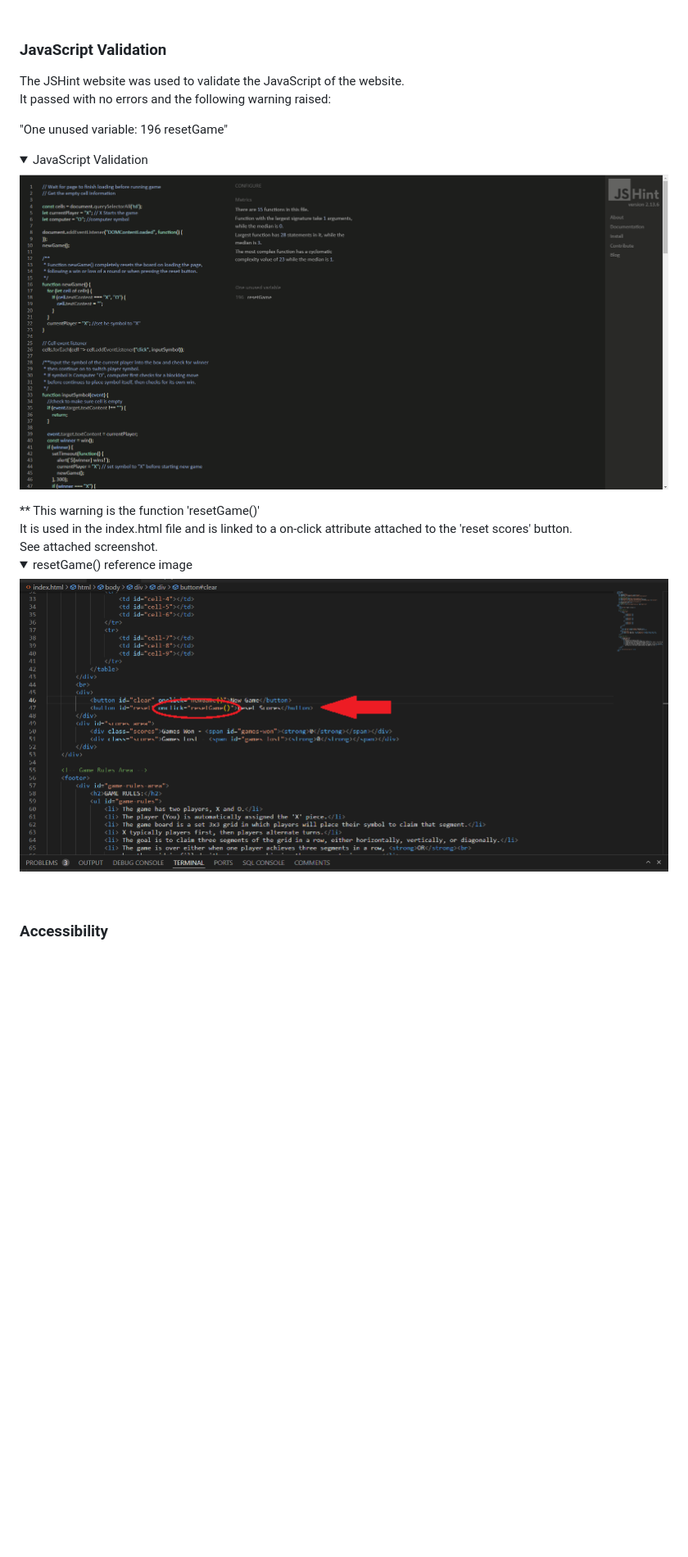
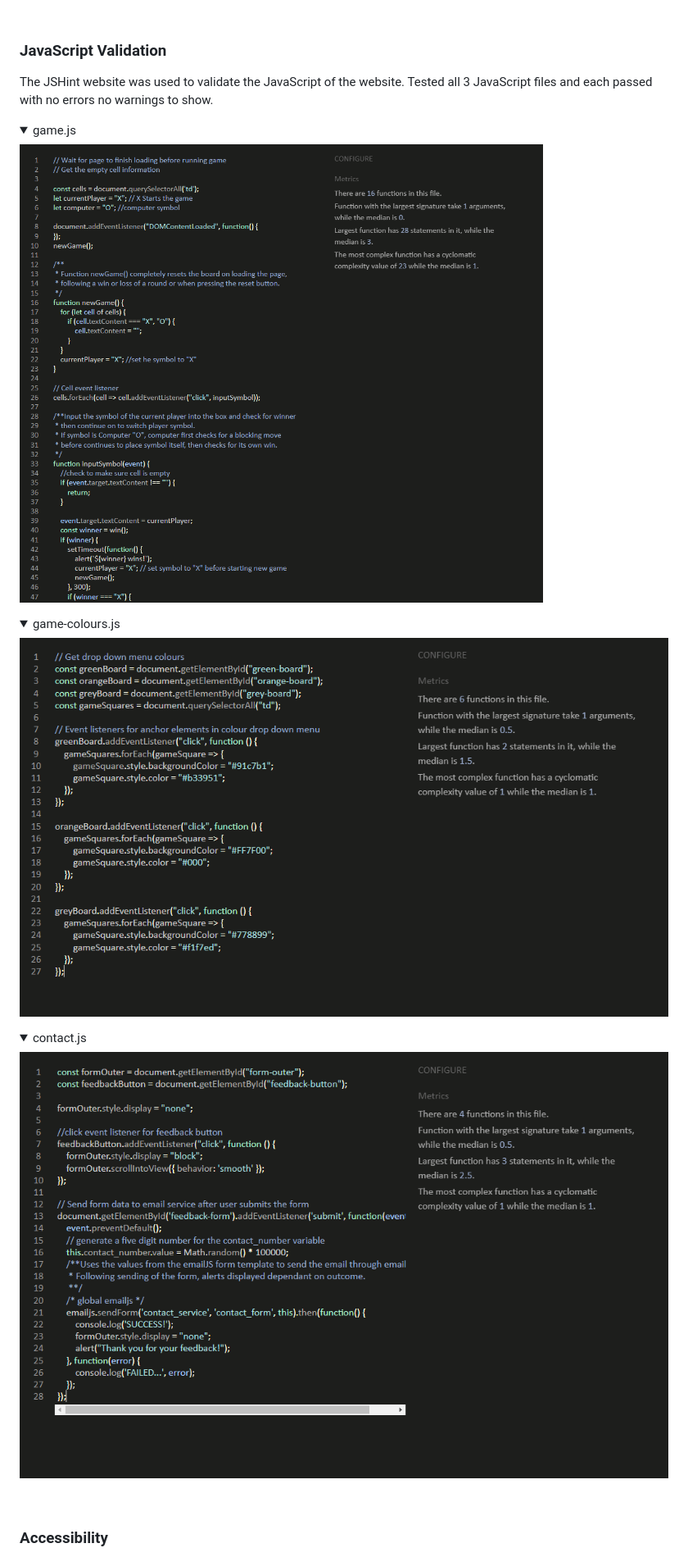
Before and after one commit to KieMerr17/noughts-crosses, a Markdown page: README.md, the part around the change. Shown: that part at 82% size. Drawn GitHub-style; pictures changed too: docs/validation/contact-js-validation.png (added), docs/validation/game-colours-js-validation.png (added), docs/validation/game-js-validation.png (added); folded sections open; blank space fills up the shorter version.

Commit message:
docs: added .js file validation images for all js files and referenced in README.md

```diff
--- a/README.md
+++ b/README.md
@@ -217,20 +217,19 @@ The W3C Jigsaw CSS Validation Service was used to validate the CSS of the websit
 <br>
 
 ### JavaScript Validation
-The JSHint website was used to validate the JavaScript of the website.<br>
-It passed with no errors and the following warning raised:
+The JSHint website was used to validate the JavaScript of the website. Tested all 3 JavaScript files and each passed with no errors no warnings to show.
 
-"One unused variable: 196 resetGame"
-
-<details><summary>JavaScript Validation</summary>
-<img src="docs/validation/javascript-validation.png">
+<details><summary>game.js</summary>
+<img src="docs/validation/game-js-validation.png">
 </details>
-** This warning is the function 'resetGame()'<br>
-It is used in the index.html file and is linked to a on-click attribute attached to the 'reset scores' button. <br> See attached screenshot.
-<details><summary>resetGame() reference image</summary>
-<img src="docs/validation/resetGame()-reference.png">
+<details><summary>game-colours.js</summary>
+<img src="docs/validation/game-colours-js-validation.png">
+</details>
+<details><summary>contact.js</summary>
+<img src="docs/validation/contact-js-validation.png">
 </details>
 <br>
+
 
 ### Accessibility
 The WAVE WebAIM web accessibility evaluation tool was used to ensure the website met high accessibility standards. All pages pass with 0 errors. The alerts on the pages are due to Home Page link being near the Link to the homepage through the logo being in close proximity of one another.
```
